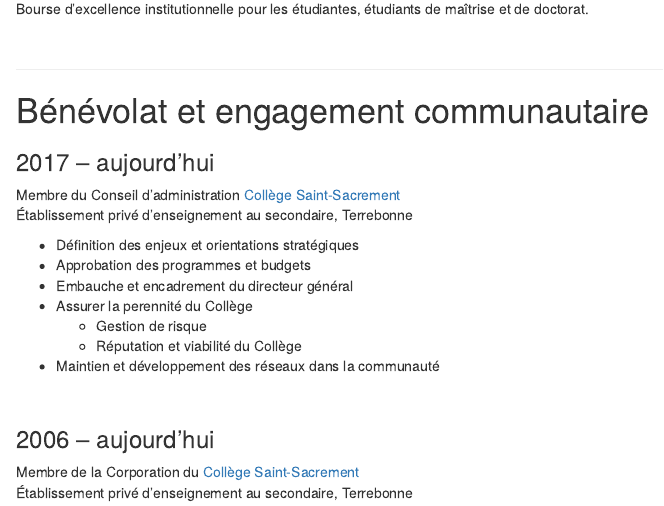
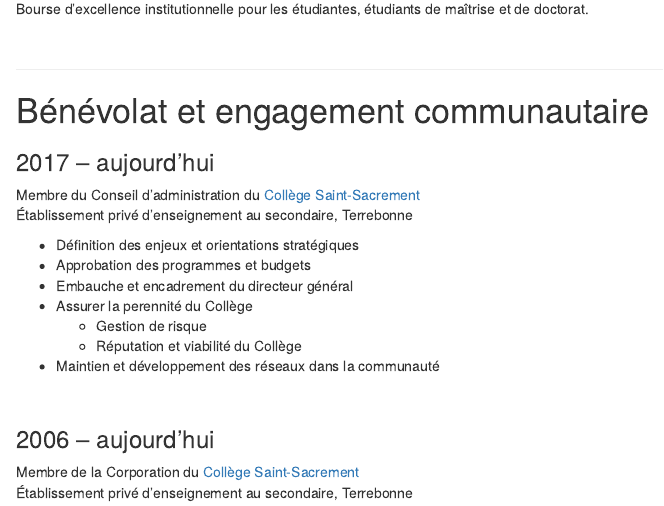
Before and after one commit to dcyr/dcyr.github.io, an R Markdown document (CyrDominic_CV.Rmd): the page in a window 1100 px wide, from 4720 px down. The pictures show the output file CyrDominic_CV.html that the author committed with the source, opened offline.

Commit message:
modified:   CyrDominic_CV.Rmd modified:   CyrDominic_CV.html

```diff
--- a/CyrDominic_CV.Rmd
+++ b/CyrDominic_CV.Rmd
@@ -404,7 +404,7 @@ Bourse d’excellence institutionnelle pour les étudiantes, étudiants de maît
 
 ### 2017 -- aujourd'hui
 
-Membre du Conseil d'administration [Collège Saint-Sacrement][601]
+Membre du Conseil d'administration du [Collège Saint-Sacrement][601]
 Établissement privé d'enseignement au secondaire, Terrebonne
 
 
```
Also changed, not shown: CyrDominic_CV.html.
